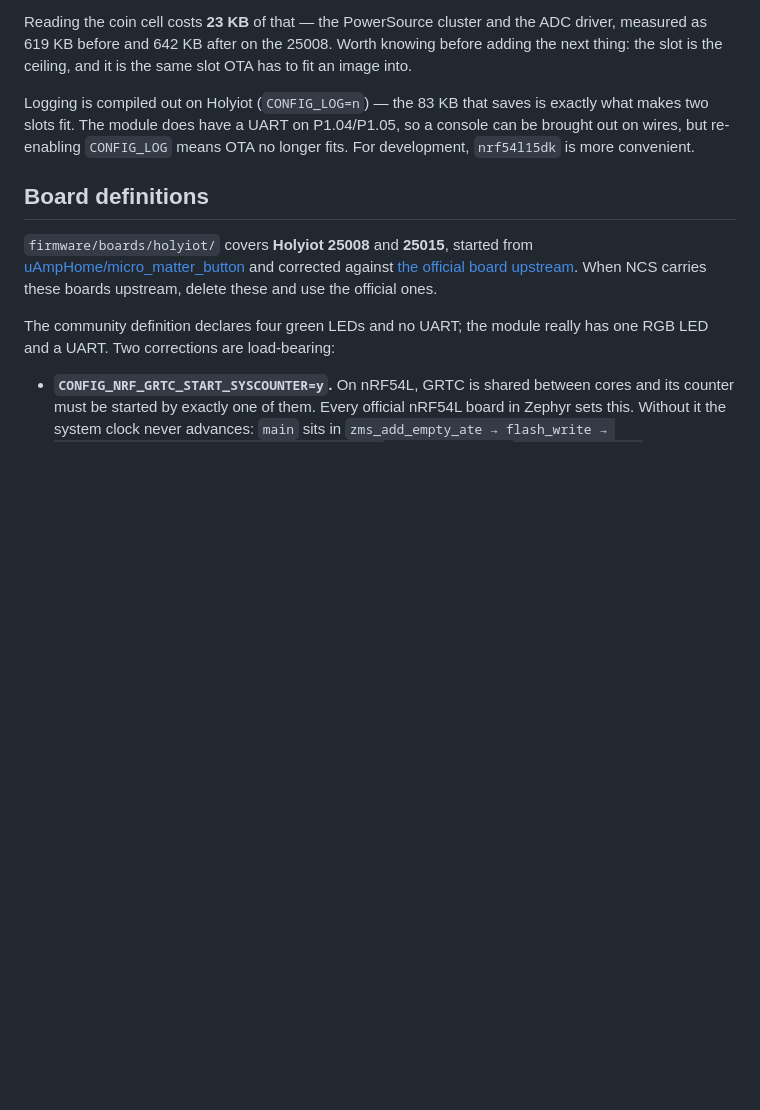
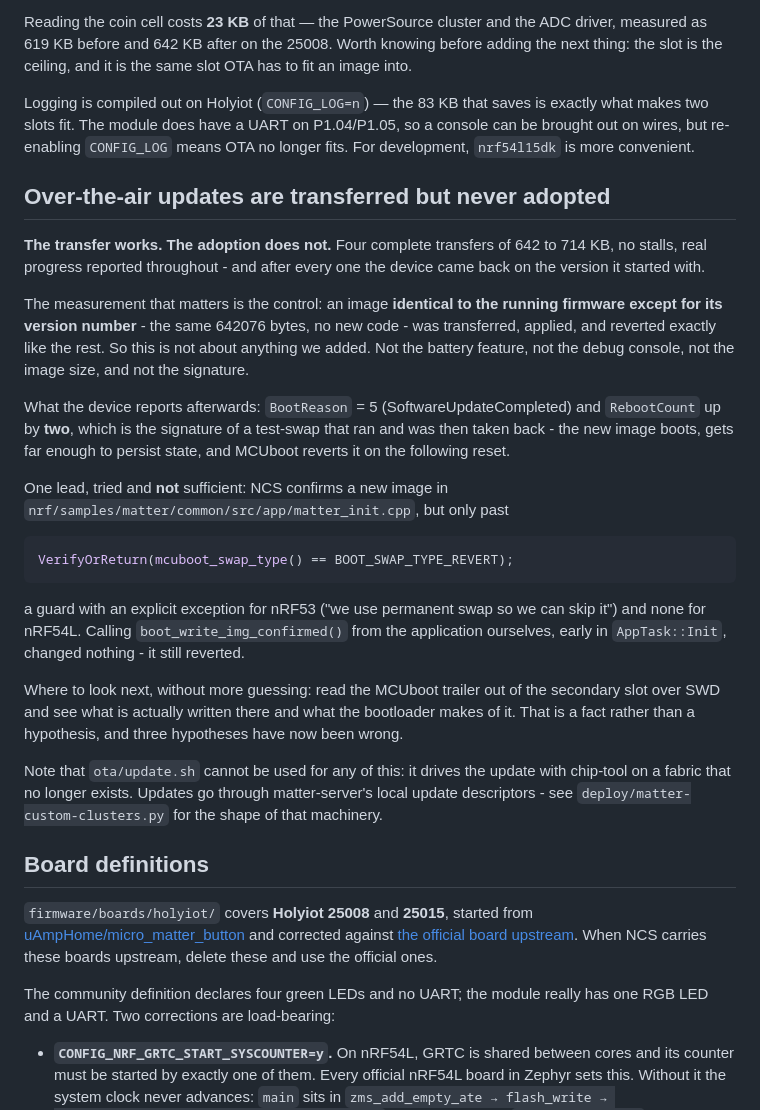
Before and after one commit to ghflorin/smart-home, a Markdown page: docs/notes.md, the part around the change. Rendered like a GitHub page; blank space fills up the shorter version.

Commit message:
docs: OTA transfers fine and is never adopted
Written down because three hypotheses were wrong and the next person should
start from the measurement instead. The control: an image identical to the
running firmware but for its version number reverted like all the others, so
nothing we added is the cause.

Includes the NCS confirmation guard as a lead, marked as tried and not
sufficient.

````diff
--- a/docs/notes.md
+++ b/docs/notes.md
@@ -262,6 +262,45 @@ exactly what makes two slots fit. The module does have a UART on P1.04/P1.05, so
 a console can be brought out on wires, but re-enabling `CONFIG_LOG` means OTA no
 longer fits. For development, `nrf54l15dk` is more convenient.
 
+## Over-the-air updates are transferred but never adopted
+
+**The transfer works. The adoption does not.** Four complete transfers of 642 to
+714 KB, no stalls, real progress reported throughout - and after every one the
+device came back on the version it started with.
+
+The measurement that matters is the control: an image **identical to the running
+firmware except for its version number** - the same 642076 bytes, no new code -
+was transferred, applied, and reverted exactly like the rest. So this is not
+about anything we added. Not the battery feature, not the debug console, not the
+image size, and not the signature.
+
+What the device reports afterwards: `BootReason` = 5 (SoftwareUpdateCompleted)
+and `RebootCount` up by **two**, which is the signature of a test-swap that ran
+and was then taken back - the new image boots, gets far enough to persist state,
+and MCUboot reverts it on the following reset.
+
+One lead, tried and **not** sufficient: NCS confirms a new image in
+`nrf/samples/matter/common/src/app/matter_init.cpp`, but only past
+
+```c
+VerifyOrReturn(mcuboot_swap_type() == BOOT_SWAP_TYPE_REVERT);
+```
+
+a guard with an explicit exception for nRF53 ("we use permanent swap so we can
+skip it") and none for nRF54L. Calling `boot_write_img_confirmed()` from the
+application ourselves, early in `AppTask::Init`, changed nothing - it still
+reverted.
+
+Where to look next, without more guessing: read the MCUboot trailer out of the
+secondary slot over SWD and see what is actually written there and what the
+bootloader makes of it. That is a fact rather than a hypothesis, and three
+hypotheses have now been wrong.
+
+Note that `ota/update.sh` cannot be used for any of this: it drives the update
+with chip-tool on a fabric that no longer exists. Updates go through
+matter-server's local update descriptors - see `deploy/matter-custom-clusters.py`
+for the shape of that machinery.
+
 ## Board definitions
 
 `firmware/boards/holyiot/` covers **Holyiot 25008** and **25015**, started from
````
